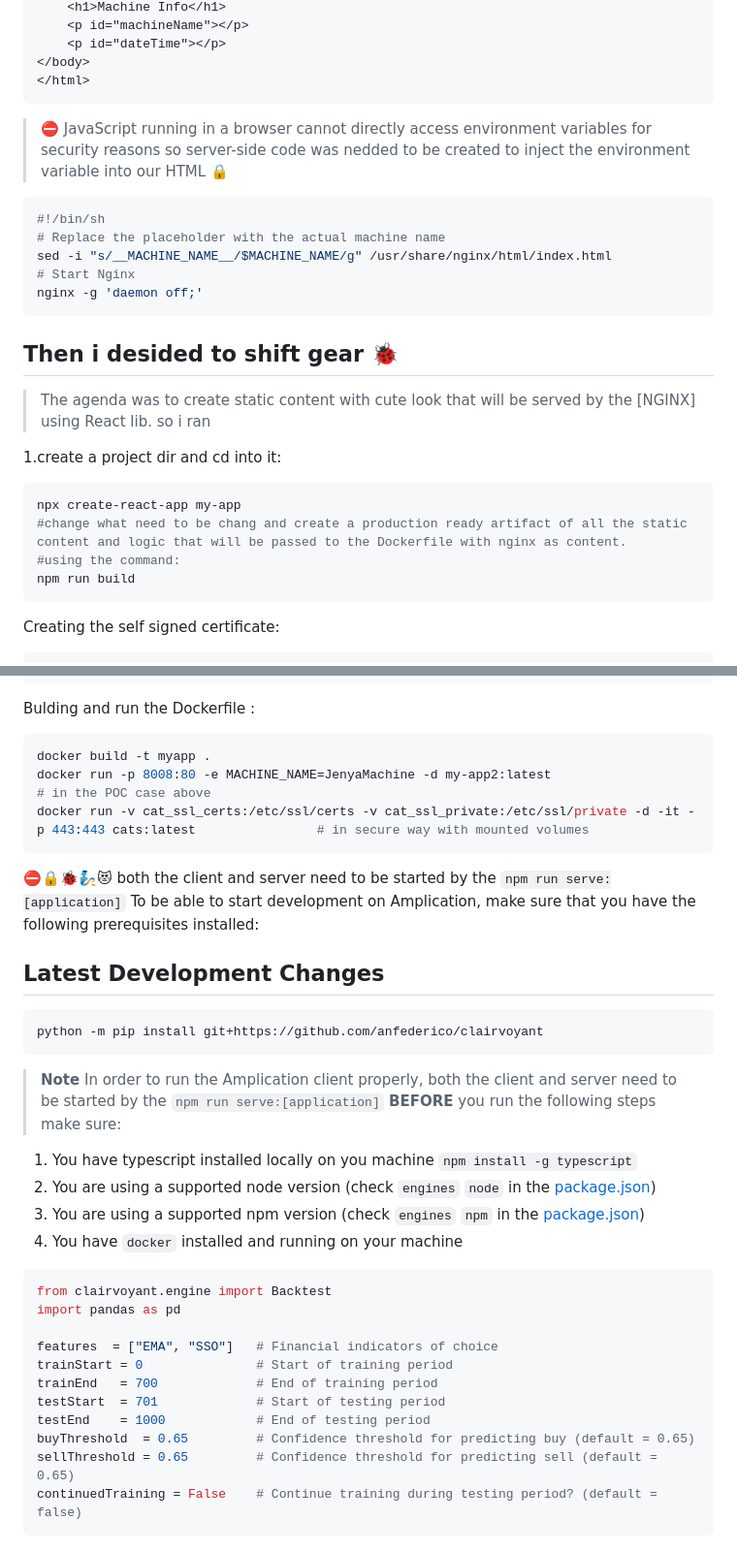
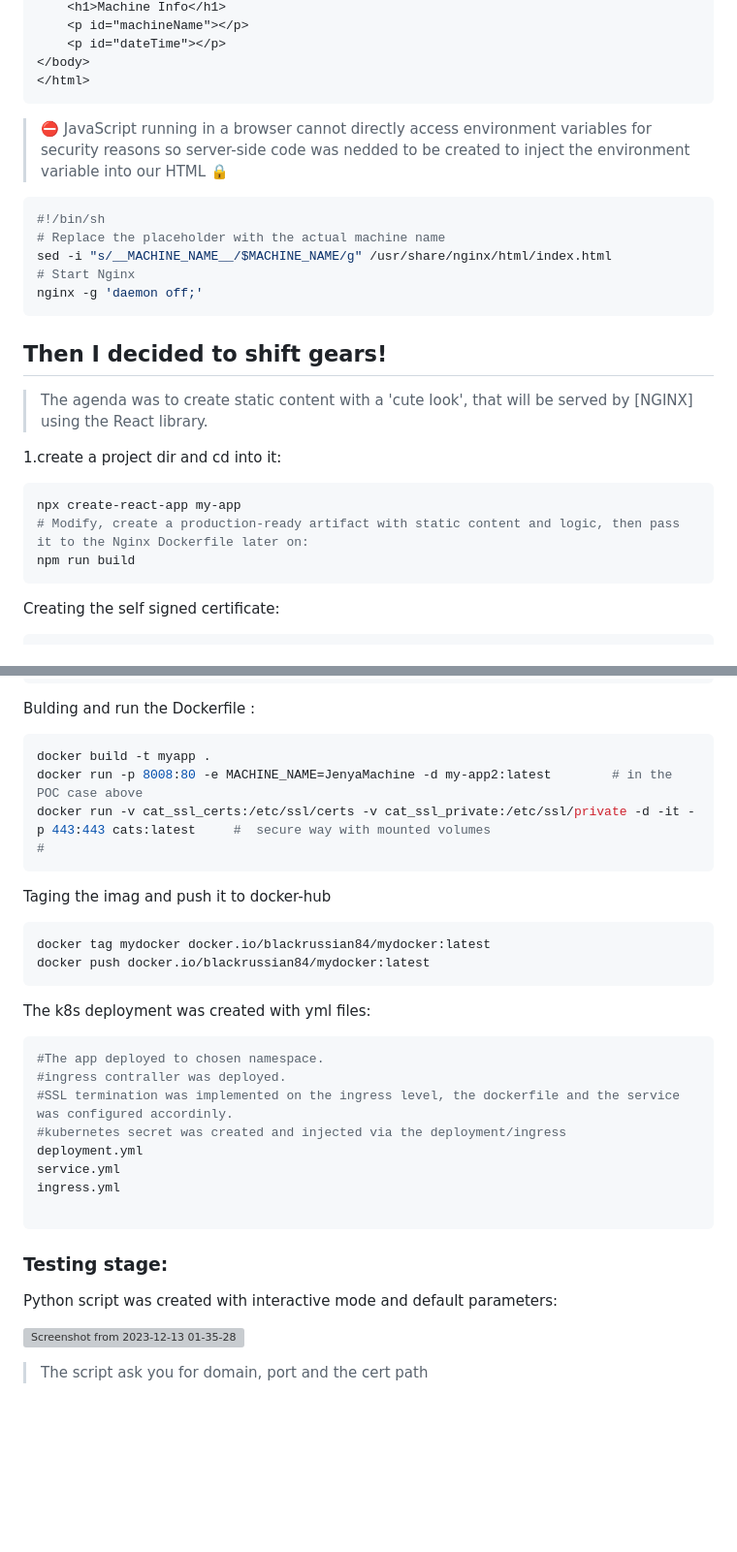
Before and after one commit to blackrussian84/Dcoya, a Markdown page: README.md, 2 parts joined by grey strips. Shown: that part at 97% size. Rendered like a GitHub page; blank space fills up the shorter version; grey boxes are pictures that could not be loaded.

````diff
--- a/README.md
+++ b/README.md
@@ -52,6 +51,7 @@ The Html + JS code
 </body>
 </html>
 ```
+
 > ⛔ JavaScript running in a browser cannot directly access environment variables for security reasons so
 > server-side code was nedded to be created to inject the environment variable into our HTML 🔒
 
@@ -64,15 +64,15 @@ nginx -g 'daemon off;'
 ```
 
 
-## Then i desided to  shift gear 🐞
-> The agenda was to create static content with cute look that will be served by the [NGINX] using React lib.
-> so i ran
+## Then I decided to shift gears!
+> The agenda was to create static content with a 'cute look',
+> that will be served by [NGINX] using the React library.
+>
 
 1.create a project dir and cd into it:
 ```bash
 npx create-react-app my-app
-#change what need to be chang and create a production ready artifact of all the static content and logic that will be passed to the Dockerfile with nginx as content.
-#using the command:
+# Modify, create a production-ready artifact with static content and logic, then pass it to the Nginx Dockerfile later on:
 npm run build
 ```
 Creating the self signed certificate:
@@ -87,42 +87,30 @@ docker volume create ssl_private
 Bulding and run the Dockerfile :
 ```bash
 docker build -t myapp .
-docker run -p 8008:80 -e MACHINE_NAME=JenyaMachine -d my-app2:latest                                                        # in the POC case above
-docker run -v cat_ssl_certs:/etc/ssl/certs -v cat_ssl_private:/etc/ssl/private -d -it -p 443:443 cats:latest                # in secure way with mounted volumes
+docker run -p 8008:80 -e MACHINE_NAME=JenyaMachine -d my-app2:latest        # in the POC case above
+docker run -v cat_ssl_certs:/etc/ssl/certs -v cat_ssl_private:/etc/ssl/private -d -it -p 443:443 cats:latest     #  secure way with mounted volumes
+#
+```
+Taging the imag and push it to docker-hub
+```bash
+docker tag mydocker docker.io/blackrussian84/mydocker:latest
+docker push docker.io/blackrussian84/mydocker:latest
 ```
 
+The k8s deployment was created with yml files:
+```bash
+#The app deployed to chosen namespace.
+#ingress contraller was deployed.
+#SSL termination was implemented on the ingress level, the dockerfile and the service was configured accordinly.
+#kubernetes secret was created and injected via the deployment/ingress
+deployment.yml
+service.yml
+ingress.yml
 
+```
+### Testing stage:
+Python script was created with interactive mode and default parameters:
 
-⛔🔒🐞🧞😻
-both the client and server need to be started by the `npm run serve:[application]`
-To be able to start development on Amplication, make sure that you have the following prerequisites installed:
+![Screenshot from 2023-12-13 01-35-28](https://github.com/blackrussian84/Dcoya/assets/61284544/4b4f1e80-4d68-4efa-9384-79501560f4ac)
 
-
-
-
-
-## Latest Development Changes
-```bash
-python -m pip install git+https://github.com/anfederico/clairvoyant
-```
-> **Note**
-> In order to run the Amplication client properly, both the client and server need to be started by the `npm run serve:[application]`
-**BEFORE** you run the following steps make sure:
-1. You have typescript installed locally on you machine ```npm install -g typescript```
-2. You are using a supported node version (check `engines` `node` in the [package.json](./package.json))
-3. You are using a supported npm version (check `engines` `npm` in the [package.json](./package.json))
-4. You have `docker` installed and running on your machine
-
-```python
-from clairvoyant.engine import Backtest
-import pandas as pd
-
-features  = ["EMA", "SSO"]   # Financial indicators of choice
-trainStart = 0               # Start of training period
-trainEnd   = 700             # End of training period
-testStart  = 701             # Start of testing period
-testEnd    = 1000            # End of testing period
-buyThreshold  = 0.65         # Confidence threshold for predicting buy (default = 0.65)
-sellThreshold = 0.65         # Confidence threshold for predicting sell (default = 0.65)
-continuedTraining = False    # Continue training during testing period? (default = false)
-```
+> The script ask you for domain, port and the cert path
````
Also changed, not shown: other parts of README.md (+1 -2 lines).
